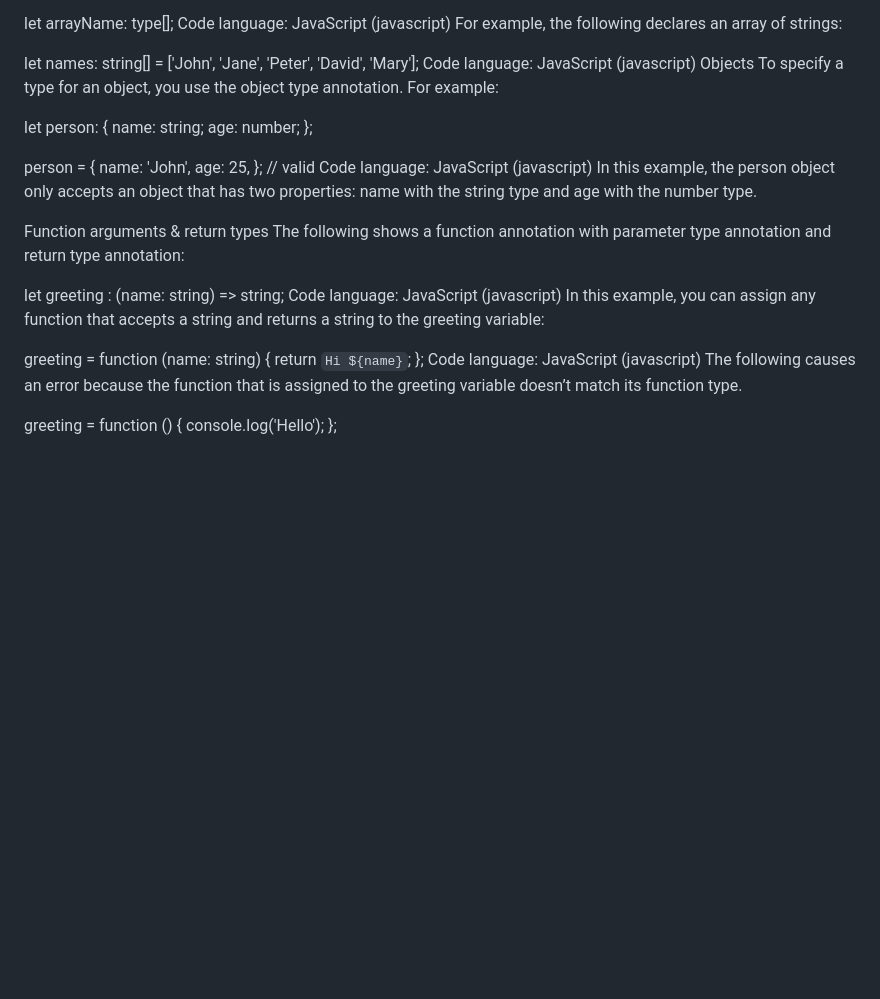
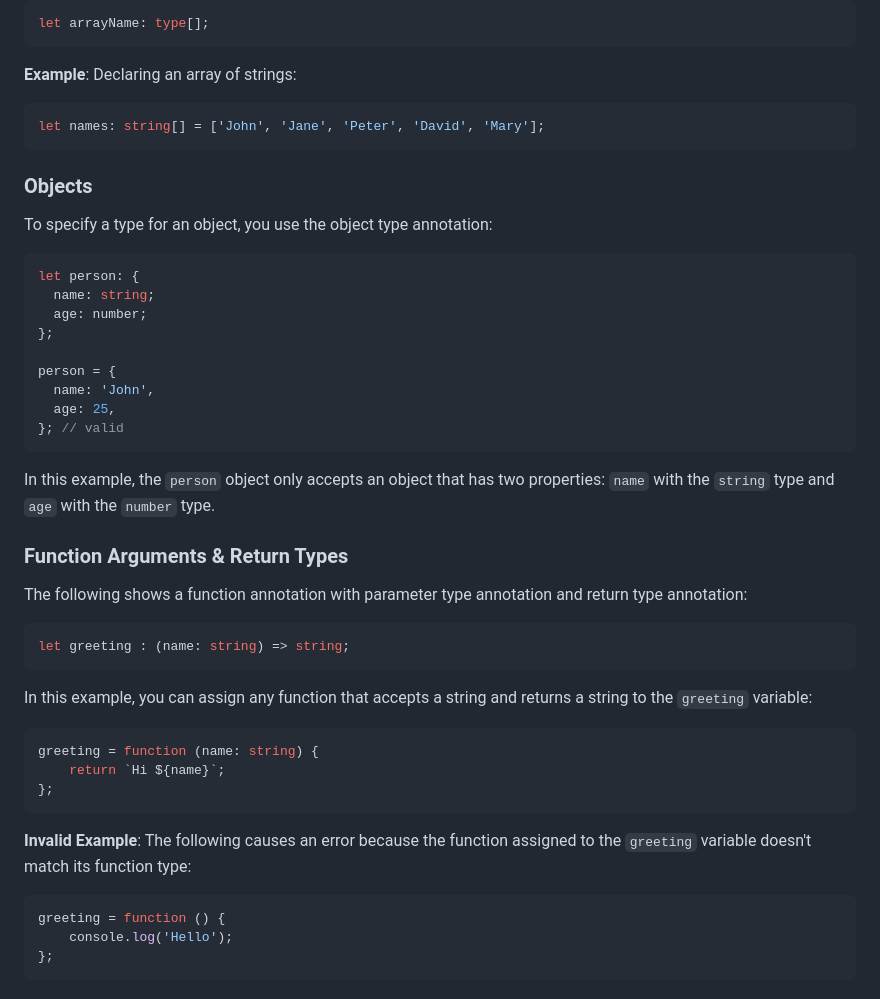
Before and after one commit to RivoltaAlpha/t2g_webdev_resources, a Markdown page: 8. Typescript/set-up/types.md, the part around the change printed below. Drawn GitHub-style; blank space fills up the shorter version.

````diff
--- a/8. Typescript/set-up/types.md
+++ b/8. Typescript/set-up/types.md
@@ -57,12 +82,17 @@ To annotate an array type you use a specific type followed by a square bracket :
 let arrayName: type[];
-Code language: JavaScript (javascript)
-For example, the following declares an array of strings:
+```
 
+**Example**: Declaring an array of strings:
+
+```javascript
 let names: string[] = ['John', 'Jane', 'Peter', 'David', 'Mary'];
-Code language: JavaScript (javascript)
-Objects
-To specify a type for an object, you use the object type annotation. For example:
+```
 
+### Objects
+
+To specify a type for an object, you use the object type annotation:
+
+```javascript
 let person: {
   name: string;
   age: number;
@@ -72,22 +102,30 @@ person = {
   name: 'John',
   age: 25,
 }; // valid
-Code language: JavaScript (javascript)
-In this example, the person object only accepts an object that has two properties: name with the string type and age with the number type.
+```
 
-Function arguments & return types
+In this example, the `person` object only accepts an object that has two properties: `name` with the `string` type and `age` with the `number` type.
+
+### Function Arguments & Return Types
+
 The following shows a function annotation with parameter type annotation and return type annotation:
 
+```javascript
 let greeting : (name: string) => string;
-Code language: JavaScript (javascript)
-In this example, you can assign any function that accepts a string and returns a string to the greeting variable:
+```
 
+In this example, you can assign any function that accepts a string and returns a string to the `greeting` variable:
+
+```javascript
 greeting = function (name: string) {
     return `Hi ${name}`;
 };
-Code language: JavaScript (javascript)
-The following causes an error because the function that is assigned to the greeting variable doesn’t match its function type.
+```
 
+**Invalid Example**: The following causes an error because the function assigned to the `greeting` variable doesn't match its function type:
+
+```typescript
 greeting = function () {
     console.log('Hello');
 };
+```
````
Also changed, not shown: other parts of 8. Typescript/set-up/types.md (+56 -31 lines).
